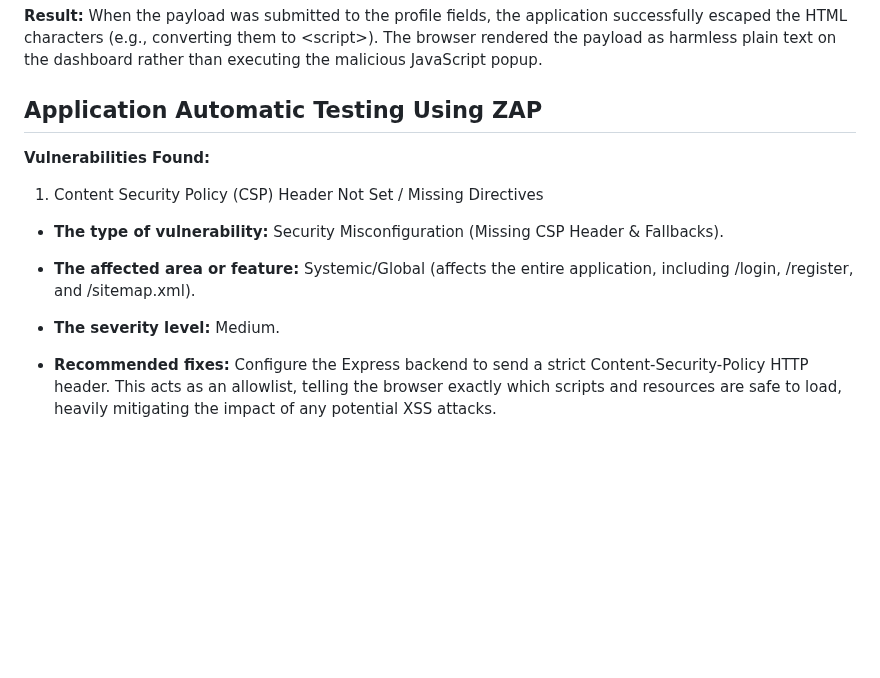
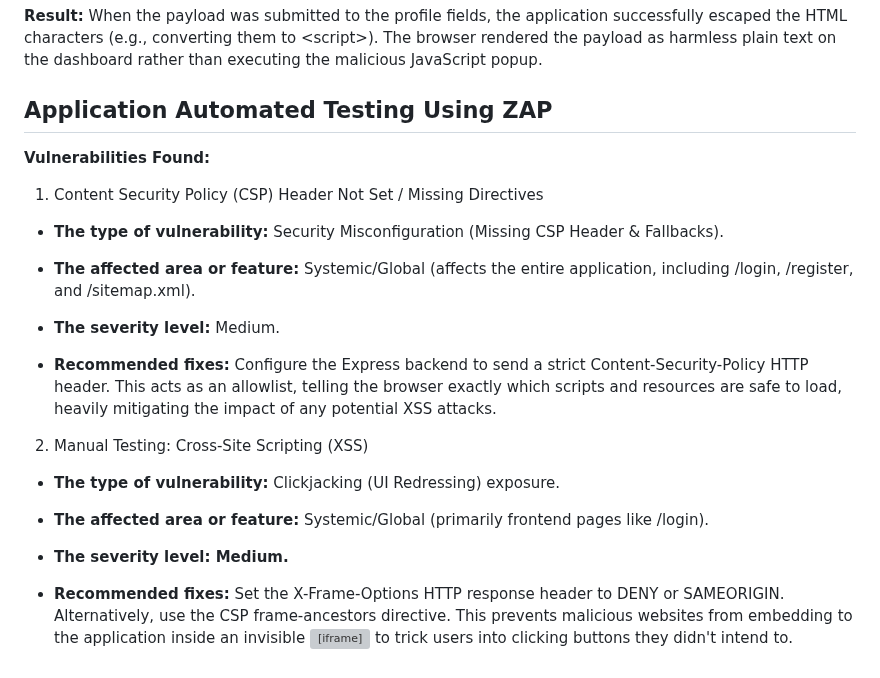
Before and after one commit to mharvic/poop-trackerv2, a Markdown page: README.md, the part around the change. Drawn GitHub-style; blank space fills up the shorter version; grey boxes are pictures that could not be loaded.

Commit message:
Update README.md
Fixed the title from Automatic to Automated.

Added the continuation of the scan I got from ZAP.

```diff
--- a/README.md
+++ b/README.md
@@ -377,7 +377,7 @@ To verify the frontend output encoding and backend input validation, a Stored XS
 
 **Result:** When the payload was submitted to the profile fields, the application successfully escaped the HTML characters (e.g., converting them to &lt;script&gt;). The browser rendered the payload as harmless plain text on the dashboard rather than executing the malicious JavaScript popup.
 
-## Application Automatic Testing Using ZAP
+## Application Automated Testing Using ZAP
 
 <b>Vulnerabilities Found:</b>
 1. Content Security Policy (CSP) Header Not Set / Missing Directives
@@ -389,3 +389,12 @@ To verify the frontend output encoding and backend input validation, a Stored XS
 * **The severity level:** Medium.
 
 * **Recommended fixes:** Configure the Express backend to send a strict Content-Security-Policy HTTP header. This acts as an allowlist, telling the browser exactly which scripts and resources are safe to load, heavily mitigating the impact of any potential XSS attacks.
+
+2. Manual Testing: Cross-Site Scripting (XSS)
+* **The type of vulnerability:** Clickjacking (UI Redressing) exposure.
+
+* **The affected area or feature:** Systemic/Global (primarily frontend pages like /login).
+
+* **The severity level: Medium.**
+
+* **Recommended fixes:** Set the X-Frame-Options HTTP response header to DENY or SAMEORIGIN. Alternatively, use the CSP frame-ancestors directive. This prevents malicious websites from embedding to the application inside an invisible <iframe> to trick users into clicking buttons they didn't intend to.
```
